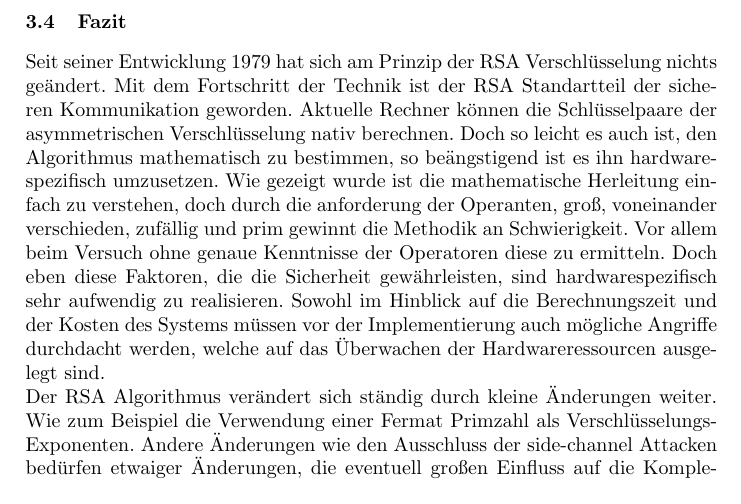
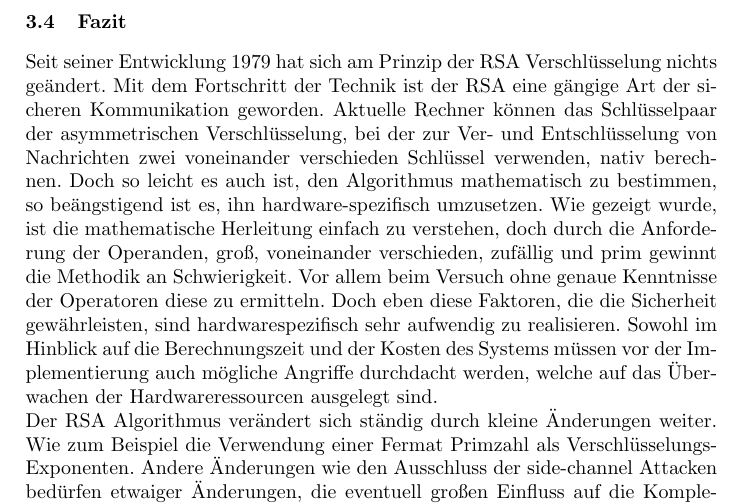
Before and after one commit to stadler-tom/schreibzeug, a LaTeX paper (Hauptseminar/Abgabe.tex): part of page 7 of 7, cut so that both start at the same text. Compiled offline with pdfLaTeX; the source files are stored in an older character set and shown here as Unicode.

Commit message:
fucking fazit

```diff
--- a/Hauptseminar/Abgabe.tex
+++ b/Hauptseminar/Abgabe.tex
@@ -107,7 +107,7 @@ Vollständige Sicherheit kann also nur erreicht werden, wenn sowohl auf die korr
 
 
 \subsection{Fazit}
-Seit seiner Entwicklung 1979 hat sich am Prinzip der RSA Verschlüsselung nichts geändert. Mit dem Fortschritt der Technik ist der RSA Standartteil der sicheren Kommunikation geworden. Aktuelle Rechner können die Schlüsselpaare der asymmetrischen Verschlüsselung nativ berechnen. Doch so leicht es auch ist, den Algorithmus mathematisch zu bestimmen, so beängstigend ist es ihn hardware-spezifisch umzusetzen. Wie gezeigt wurde ist die mathematische Herleitung einfach zu verstehen, doch durch die anforderung der Operanten, groß, voneinander verschieden, zufällig und prim gewinnt die Methodik an Schwierigkeit. Vor allem beim Versuch ohne genaue Kenntnisse der Operatoren diese zu ermitteln. Doch eben diese Faktoren, die die Sicherheit gewährleisten, sind hardwarespezifisch sehr aufwendig zu realisieren. Sowohl im Hinblick auf die Berechnungszeit und der Kosten des Systems müssen vor der Implementierung  auch mögliche Angriffe durchdacht werden, welche auf das Überwachen der Hardwareressourcen ausgelegt sind.\\ Der RSA Algorithmus verändert sich ständig durch kleine Änderungen weiter. Wie zum Beispiel die Verwendung einer Fermat Primzahl als Verschlüsselungs-Exponenten. Andere Änderungen wie den Ausschluss der side-channel Attacken bedürfen etwaiger Änderungen, die eventuell großen Einfluss auf die Komplexität, den Platz oder den Stromverbrauch des Systems haben. Wie bei jeder anderen Verschlüsselung ist das Ziel der Ausschluss derer, die sie knacken wollen um die sichere Kommunikation zwischen zwei Partnern zu gewährleisten.
+Seit seiner Entwicklung 1979 hat sich am Prinzip der RSA Verschlüsselung nichts geändert. Mit dem Fortschritt der Technik ist der RSA eine gängige Art der sicheren Kommunikation geworden. Aktuelle Rechner können das Schlüsselpaar der asymmetrischen Verschlüsselung, bei der zur Ver- und Entschlüsselung von Nachrichten zwei voneinander verschieden Schlüssel verwenden, nativ berechnen. Doch so leicht es auch ist, den Algorithmus mathematisch zu bestimmen, so beängstigend ist es, ihn hardware-spezifisch umzusetzen. Wie gezeigt wurde, ist die mathematische Herleitung einfach zu verstehen, doch durch die Anforderung der Operanden, groß, voneinander verschieden, zufällig und prim gewinnt die Methodik an Schwierigkeit. Vor allem beim Versuch ohne genaue Kenntnisse der Operatoren diese zu ermitteln. Doch eben diese Faktoren, die die Sicherheit gewährleisten, sind hardwarespezifisch sehr aufwendig zu realisieren. Sowohl im Hinblick auf die Berechnungszeit und der Kosten des Systems müssen vor der Implementierung auch mögliche Angriffe durchdacht werden, welche auf das Überwachen der Hardwareressourcen ausgelegt sind.\\ Der RSA Algorithmus verändert sich ständig durch kleine Änderungen weiter. Wie zum Beispiel die Verwendung einer Fermat Primzahl als Verschlüsselungs-Exponenten. Andere Änderungen wie den Ausschluss der side-channel Attacken bedürfen etwaiger Änderungen, die eventuell großen Einfluss auf die Komplexität, den Platz oder den Stromverbrauch des Systems haben. Wie bei jeder anderen Verschlüsselung ist das Ziel der Ausschluss derer, die sie knacken wollen um die sichere Kommunikation zwischen zwei Partnern zu gewährleisten.
 
 
 
```
